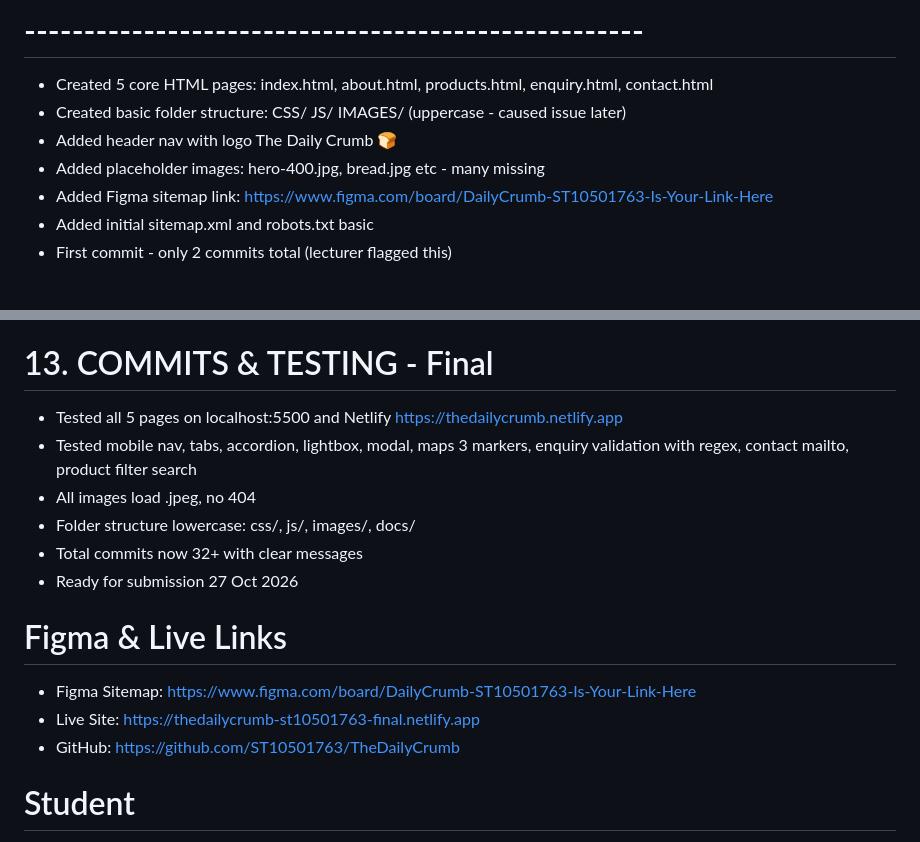
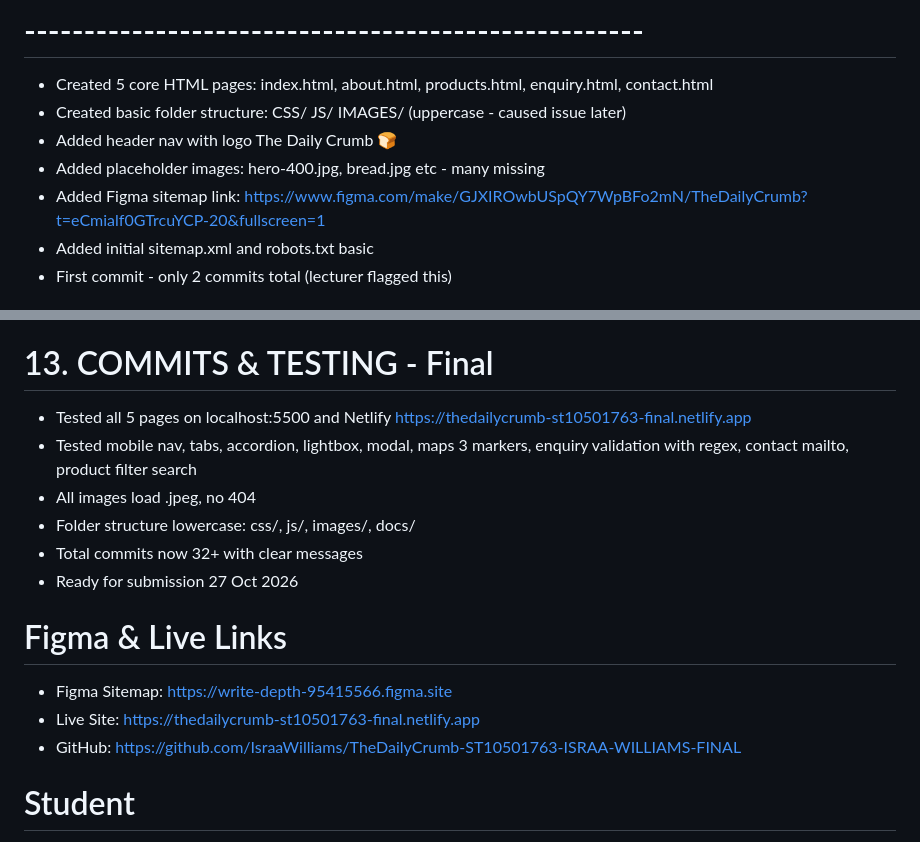
Before and after one commit to IsraaWilliams/TheDailyCrumb-ST10501763-ISRAA-WILLIAMS-FINAL, a Markdown page: CHANGELOG.md, 2 parts joined by grey strips. Rendered like a GitHub page.

Commit message:
Revise Figma and live site links in CHANGELOG
Updated Figma sitemap link and live site URL. Adjusted GitHub link for the project. Fixed minor formatting issues in the changelog.

```diff
--- a/CHANGELOG.md
+++ b/CHANGELOG.md
@@ -9,7 +9,7 @@
 - Created basic folder structure: CSS/ JS/ IMAGES/ (uppercase - caused issue later)
 - Added header nav with logo The Daily Crumb 🍞
 - Added placeholder images: hero-400.jpg, bread.jpg etc - many missing
-- Added Figma sitemap link: https://www.figma.com/board/DailyCrumb-ST10501763-Is-Your-Link-Here
+- Added Figma sitemap link: https://www.figma.com/make/GJXIROwbUSpQY7WpBFo2mN/TheDailyCrumb?t=eCmialf0GTrcuYCP-20&fullscreen=1
 - Added initial sitemap.xml and robots.txt basic
 - First commit - only 2 commits total (lecturer flagged this)
 
@@ -151,7 +151,7 @@
 - Added animations fadeIn for tabs
 
 # 13. COMMITS & TESTING - Final
-- Tested all 5 pages on localhost:5500 and Netlify https://thedailycrumb.netlify.app
+- Tested all 5 pages on localhost:5500 and Netlify https://thedailycrumb-st10501763-final.netlify.app
 - Tested mobile nav, tabs, accordion, lightbox, modal, maps 3 markers, enquiry validation with regex, contact mailto, product filter search
 - All images load .jpeg, no 404
 - Folder structure lowercase: css/, js/, images/, docs/
@@ -159,9 +159,9 @@
 - Ready for submission 27 Oct 2026
 
 # Figma & Live Links
-- Figma Sitemap: https://www.figma.com/board/DailyCrumb-ST10501763-Is-Your-Link-Here
+- Figma Sitemap: https://write-depth-95415566.figma.site
 - Live Site: https://thedailycrumb-st10501763-final.netlify.app
-- GitHub: https://github.com/ST10501763/TheDailyCrumb
+- GitHub: https://github.com/IsraaWilliams/TheDailyCrumb-ST10501763-ISRAA-WILLIAMS-FINAL
 
 # Student
 - Israa Williams ST10501763 WEDE5020
```
